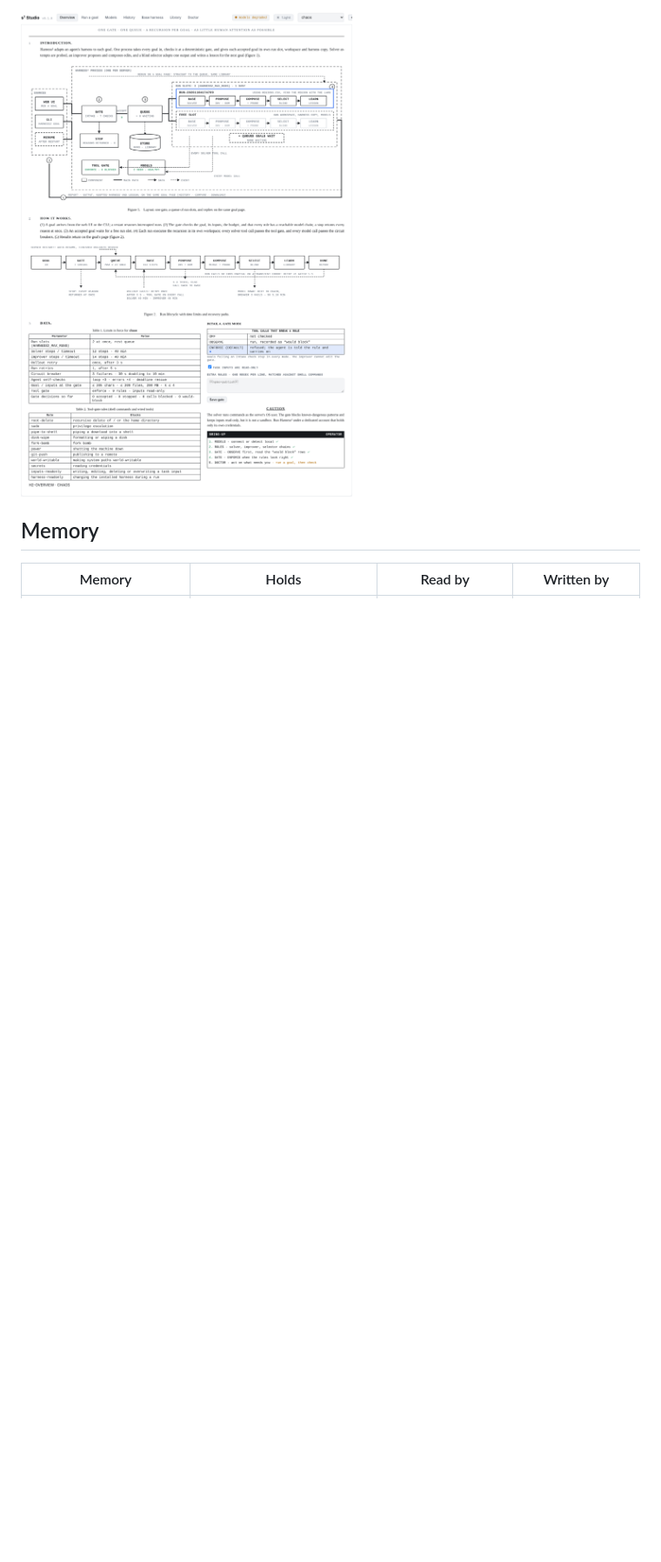
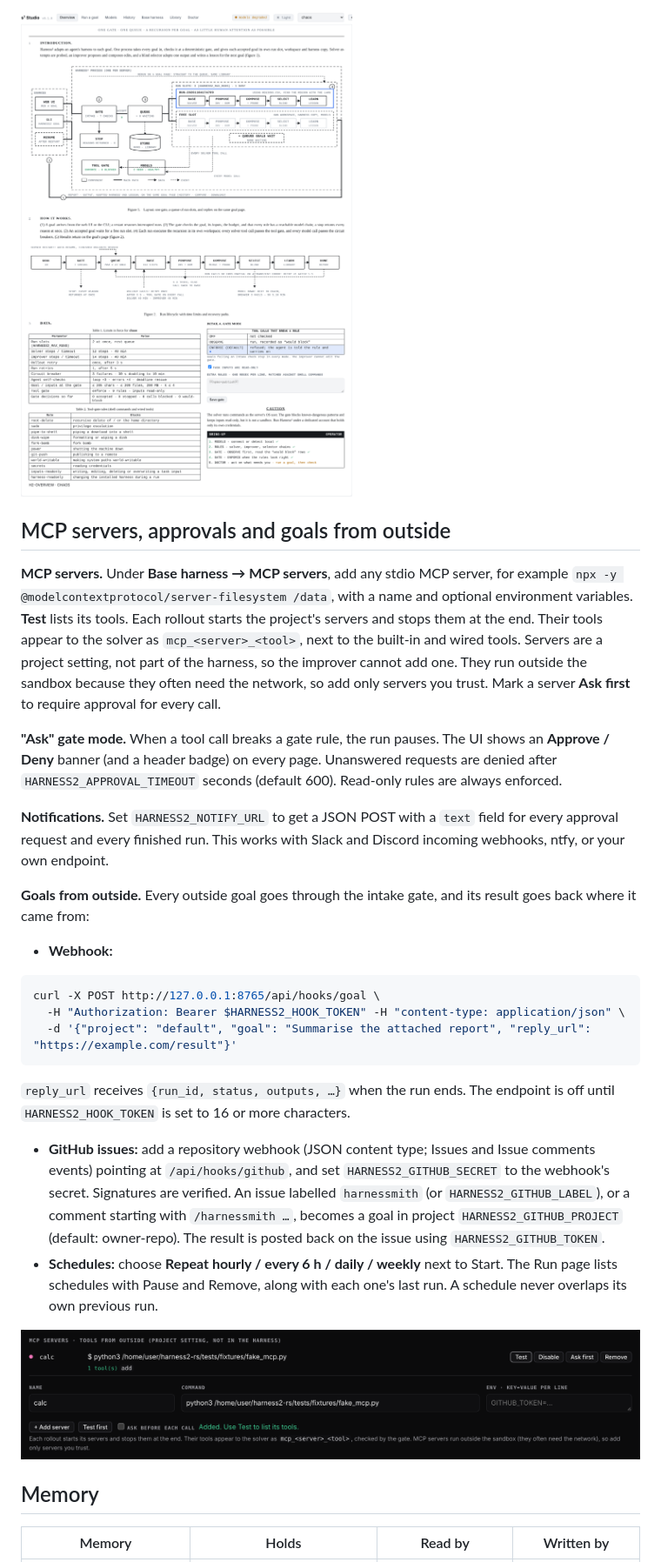
Before and after one commit to surenjanath/harnessmith, a Markdown page: README.md, the part around the change. Shown at 87% size. Drawn GitHub-style; pictures changed too: docs/img/mcp.png (added); blank space fills up the shorter version.

````diff
--- a/README.md
+++ b/README.md
@@ -209,6 +209,29 @@ Gate decisions appear on the pipeline map as a red feed, with a "gated ×n" badg
 
 ![Overview](docs/img/overview.png)
 
+## MCP servers, approvals and goals from outside
+
+**MCP servers.** Under **Base harness → MCP servers**, add any stdio MCP server, for example `npx -y @modelcontextprotocol/server-filesystem /data`, with a name and optional environment variables. **Test** lists its tools. Each rollout starts the project's servers and stops them at the end. Their tools appear to the solver as `mcp_<server>_<tool>`, next to the built-in and wired tools. Servers are a project setting, not part of the harness, so the improver cannot add one. They run outside the sandbox because they often need the network, so add only servers you trust. Mark a server **Ask first** to require approval for every call.
+
+**"Ask" gate mode.** When a tool call breaks a gate rule, the run pauses. The UI shows an **Approve / Deny** banner (and a header badge) on every page. Unanswered requests are denied after `HARNESS2_APPROVAL_TIMEOUT` seconds (default 600). Read-only rules are always enforced.
+
+**Notifications.** Set `HARNESS2_NOTIFY_URL` to get a JSON POST with a `text` field for every approval request and every finished run. This works with Slack and Discord incoming webhooks, ntfy, or your own endpoint.
+
+**Goals from outside.** Every outside goal goes through the intake gate, and its result goes back where it came from:
+- **Webhook:**
+
+```bash
+curl -X POST http://127.0.0.1:8765/api/hooks/goal \
+  -H "Authorization: Bearer $HARNESS2_HOOK_TOKEN" -H "content-type: application/json" \
+  -d '{"project": "default", "goal": "Summarise the attached report", "reply_url": "https://example.com/result"}'
+```
+
+  `reply_url` receives `{run_id, status, outputs, …}` when the run ends. The endpoint is off until `HARNESS2_HOOK_TOKEN` is set to 16 or more characters.
+- **GitHub issues:** add a repository webhook (JSON content type; Issues and Issue comments events) pointing at `/api/hooks/github`, and set `HARNESS2_GITHUB_SECRET` to the webhook's secret. Signatures are verified. An issue labelled `harnessmith` (or `HARNESS2_GITHUB_LABEL`), or a comment starting with `/harnessmith …`, becomes a goal in project `HARNESS2_GITHUB_PROJECT` (default: owner-repo). The result is posted back on the issue using `HARNESS2_GITHUB_TOKEN`.
+- **Schedules:** choose **Repeat hourly / every 6 h / daily / weekly** next to Start. The Run page lists schedules with Pause and Remove, along with each one's last run. A schedule never overlaps its own previous run.
+
+![MCP servers](docs/img/mcp.png)
+
 ## Memory
 
 | Memory | Holds | Read by | Written by |
````
Also changed, not shown: 12 other files.
